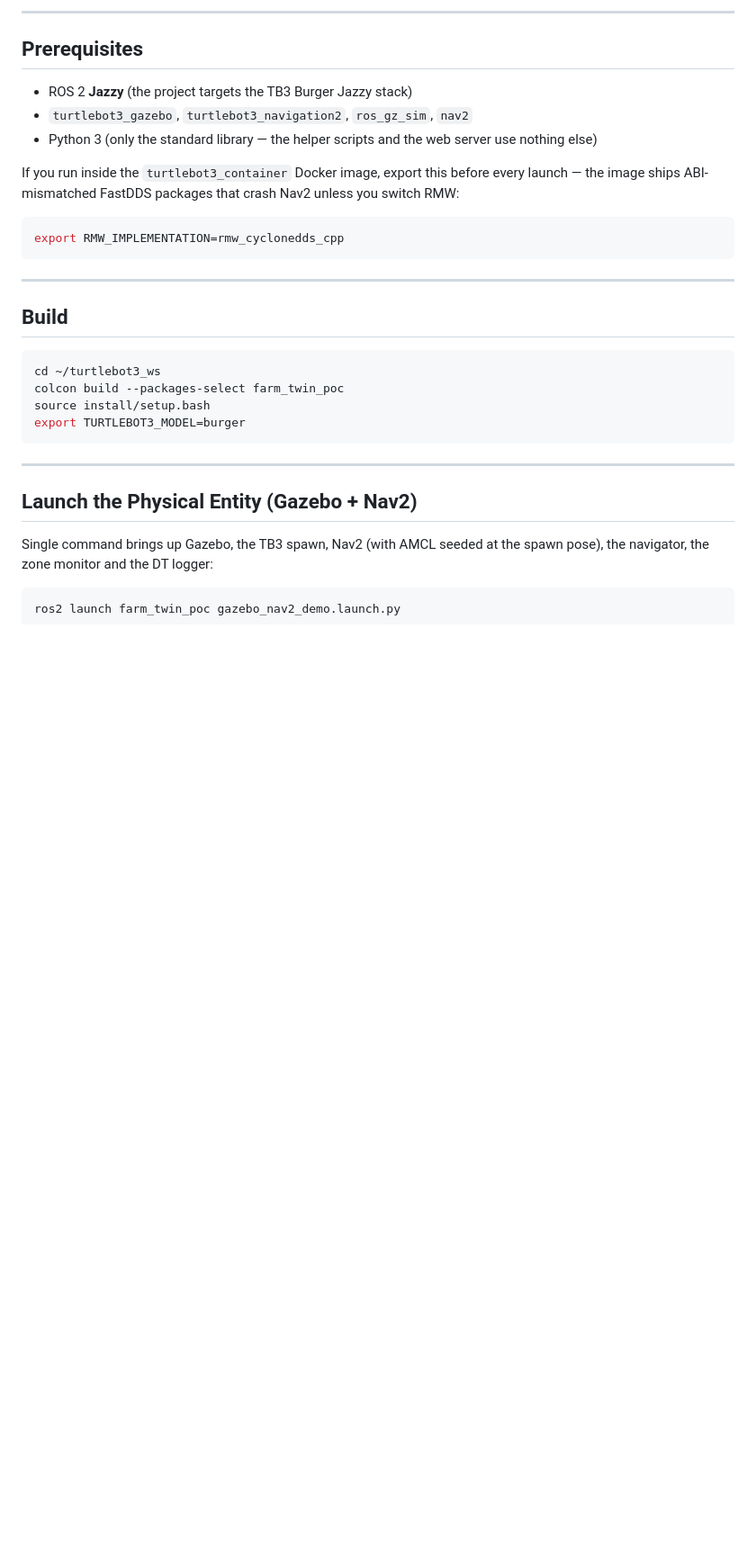
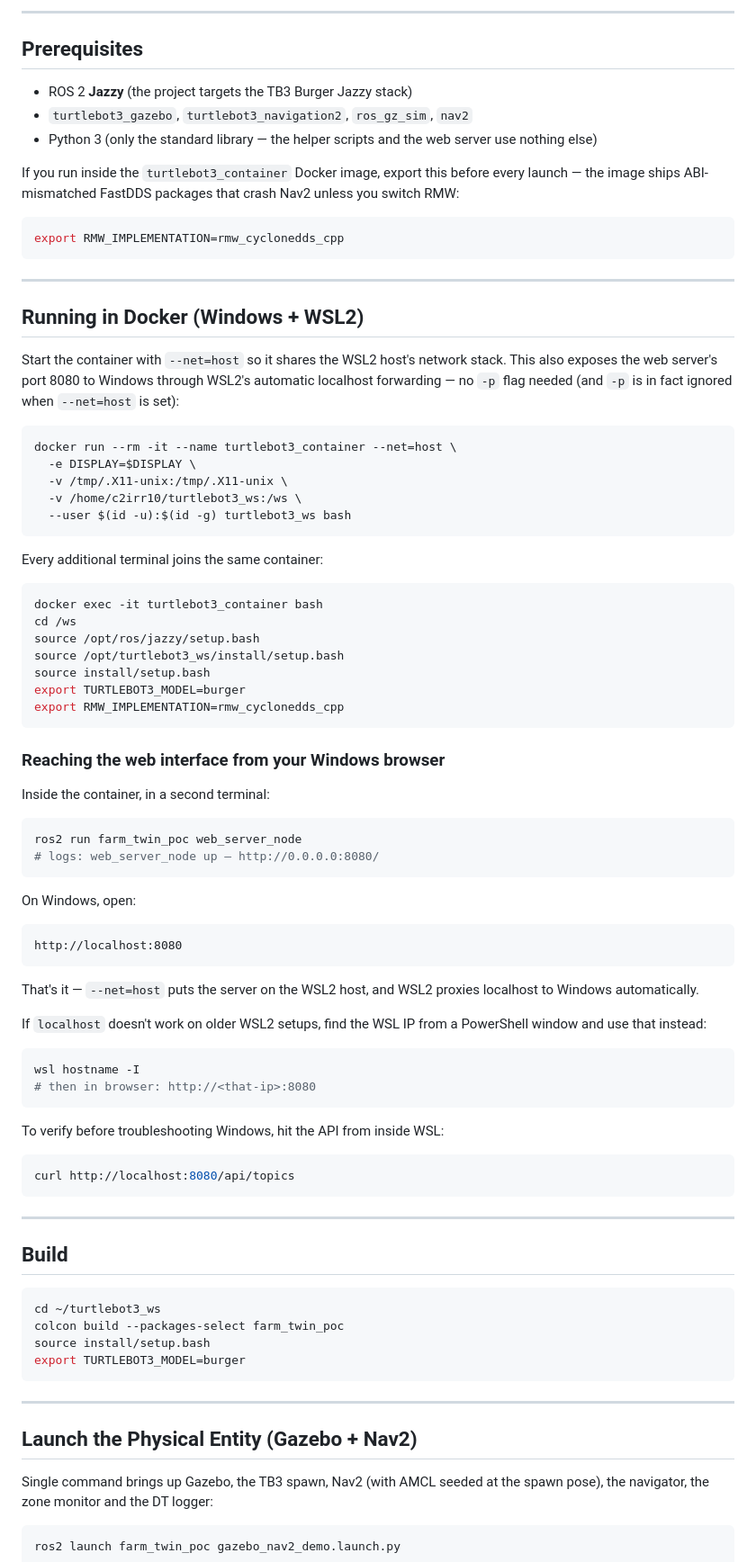
Before and after one commit to giahymai/CBL_DigitalTwin, a Markdown page: README.md, the part around the change. Shown at 90% size. Rendered like a GitHub page; blank space fills up the shorter version.

Commit message:
README: add Docker-in-WSL2 section + web UI access from Windows
Documents the existing --net=host docker run command and explains why
no -p 8080:8080 flag is needed (host networking already exposes the
web_server_node port to the WSL host, which WSL2 forwards to Windows
localhost automatically).

````diff
--- a/README.md
+++ b/README.md
@@ -76,6 +76,67 @@ crash Nav2 unless you switch RMW:
 
 ```bash
 export RMW_IMPLEMENTATION=rmw_cyclonedds_cpp
+```
+
+---
+
+## Running in Docker (Windows + WSL2)
+
+Start the container with `--net=host` so it shares the WSL2 host's
+network stack. This also exposes the web server's port 8080 to Windows
+through WSL2's automatic localhost forwarding — no `-p` flag needed
+(and `-p` is in fact ignored when `--net=host` is set):
+
+```bash
+docker run --rm -it --name turtlebot3_container --net=host \
+  -e DISPLAY=$DISPLAY \
+  -v /tmp/.X11-unix:/tmp/.X11-unix \
+  -v /home/c2irr10/turtlebot3_ws:/ws \
+  --user $(id -u):$(id -g) turtlebot3_ws bash
+```
+
+Every additional terminal joins the same container:
+
+```bash
+docker exec -it turtlebot3_container bash
+cd /ws
+source /opt/ros/jazzy/setup.bash
+source /opt/turtlebot3_ws/install/setup.bash
+source install/setup.bash
+export TURTLEBOT3_MODEL=burger
+export RMW_IMPLEMENTATION=rmw_cyclonedds_cpp
+```
+
+### Reaching the web interface from your Windows browser
+
+Inside the container, in a second terminal:
+
+```bash
+ros2 run farm_twin_poc web_server_node
+# logs: web_server_node up — http://0.0.0.0:8080/
+```
+
+On Windows, open:
+
+```
+http://localhost:8080
+```
+
+That's it — `--net=host` puts the server on the WSL2 host, and WSL2
+proxies localhost to Windows automatically.
+
+If `localhost` doesn't work on older WSL2 setups, find the WSL IP from
+a PowerShell window and use that instead:
+
+```powershell
+wsl hostname -I
+# then in browser: http://<that-ip>:8080
+```
+
+To verify before troubleshooting Windows, hit the API from inside WSL:
+
+```bash
+curl http://localhost:8080/api/topics
 ```
 
 ---
````
